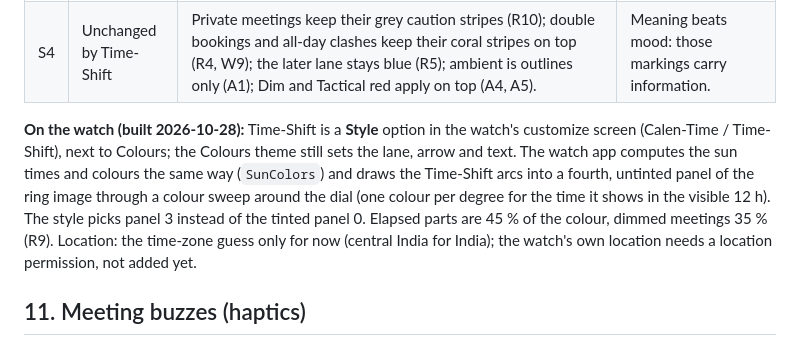
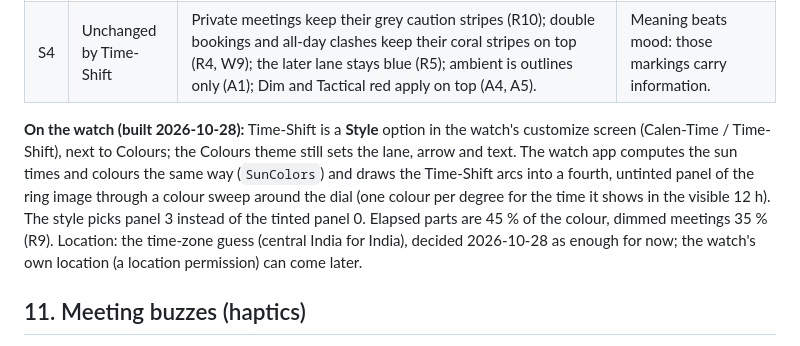
Before and after one commit to karthikeya-gs07/schedule-clock, a Markdown page: RULES.md, the part around the change. Rendered like a GitHub page.

```diff
--- a/RULES.md
+++ b/RULES.md
@@ -233,7 +233,7 @@ A second face, picked in the prototype's **Face** control (Calen-Time / Time-Shi
 | S3 | The day's colours | Anchored to sunrise (SR), solar noon and sunset (SS): deep night blue `#3550c8` · SR −80 min pre-dawn blue `#4a5fd0` · SR −40 dawn violet `#8b6fd6` · SR −12 dawn rose `#e58ab0` · SR +15 sunrise apricot `#ffa86b` · SR +80 morning gold `#ffd27a` · noon pale gold `#ffe7a3` · SS −90 afternoon gold `#ffbf5a` · SS −25 golden-hour orange `#ff9447` · SS sunset coral `#ff6a5a` · SS +20 dusk pink `#e0608f` · SS +45 twilight violet `#9a68d8` · SS +85 night blue `#4a5fd0` · midnight `#3550c8`. Blended in OKLab so mixes stay vivid. Polar day: pale gold all day; polar night: night blue. | Example: a 5–6 PM meeting with sunset at 5:43 runs golden orange → sunset coral → dusk pink. |
 | S4 | Unchanged by Time-Shift | Private meetings keep their grey caution stripes (R10); double bookings and all-day clashes keep their coral stripes on top (R4, W9); the later lane stays blue (R5); ambient is outlines only (A1); Dim and Tactical red apply on top (A4, A5). | Meaning beats mood: those markings carry information. |
 
-**On the watch (built 2026-10-28):** Time-Shift is a **Style** option in the watch's customize screen (Calen-Time / Time-Shift), next to Colours; the Colours theme still sets the lane, arrow and text. The watch app computes the sun times and colours the same way (`SunColors`) and draws the Time-Shift arcs into a fourth, untinted panel of the ring image through a colour sweep around the dial (one colour per degree for the time it shows in the visible 12 h). The style picks panel 3 instead of the tinted panel 0. Elapsed parts are 45 % of the colour, dimmed meetings 35 % (R9). Location: the time-zone guess only for now (central India for India); the watch's own location needs a location permission, not added yet.
+**On the watch (built 2026-10-28):** Time-Shift is a **Style** option in the watch's customize screen (Calen-Time / Time-Shift), next to Colours; the Colours theme still sets the lane, arrow and text. The watch app computes the sun times and colours the same way (`SunColors`) and draws the Time-Shift arcs into a fourth, untinted panel of the ring image through a colour sweep around the dial (one colour per degree for the time it shows in the visible 12 h). The style picks panel 3 instead of the tinted panel 0. Elapsed parts are 45 % of the colour, dimmed meetings 35 % (R9). Location: the time-zone guess (central India for India), decided 2026-10-28 as enough for now; the watch's own location (a location permission) can come later.
 
 ## 11. Meeting buzzes (haptics)
 
```
Also changed, not shown: PRD.md (+1 -1 lines).
